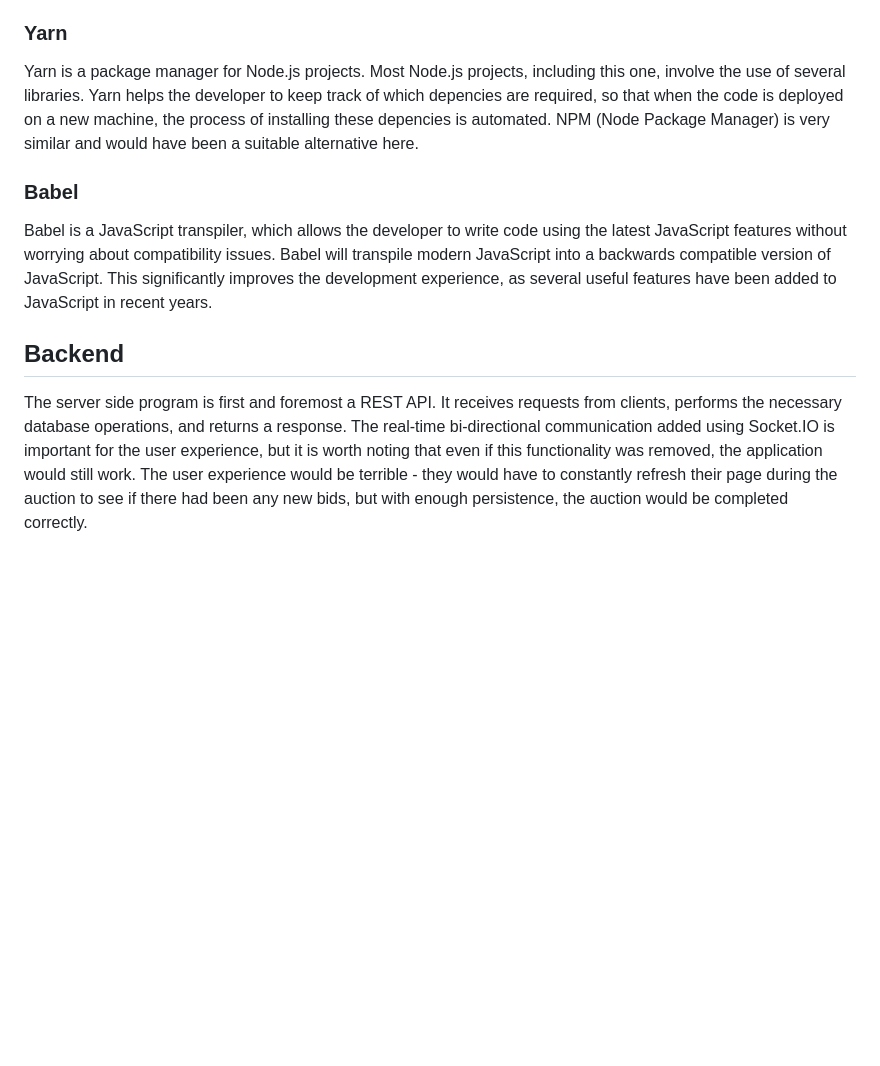
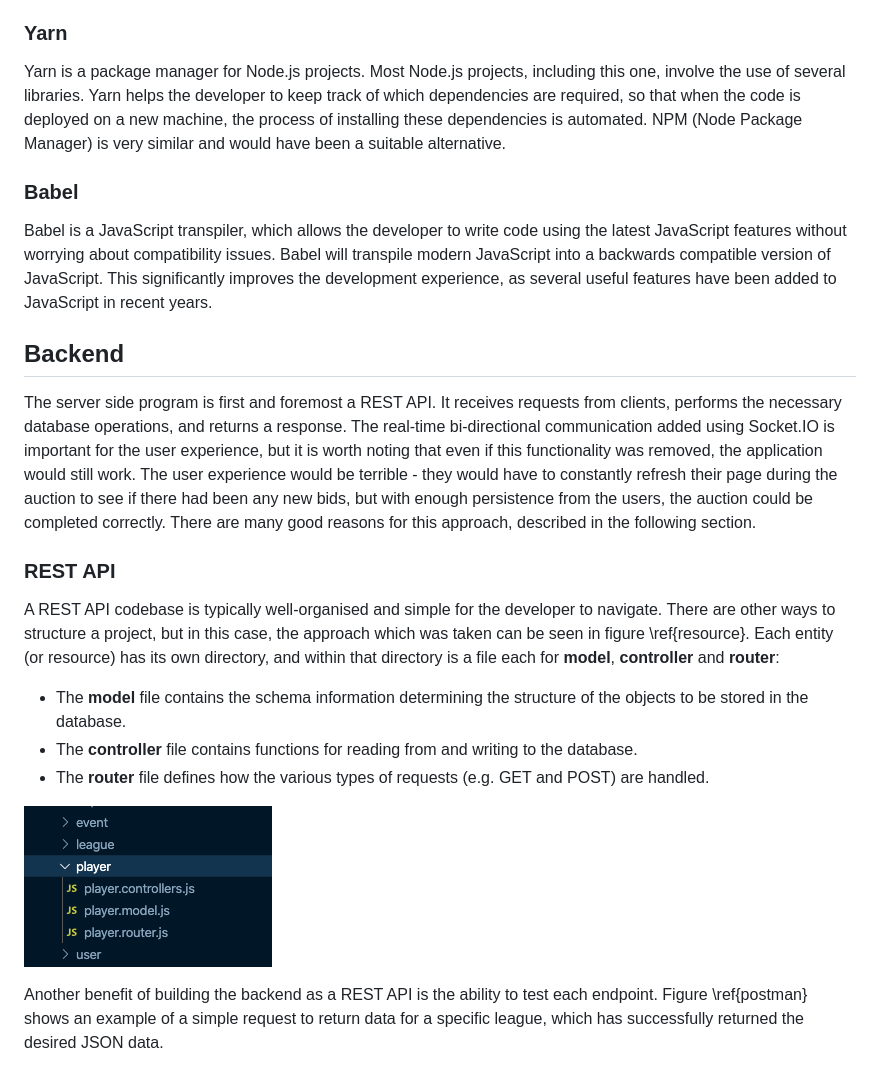
Before and after one commit to stuartjwright/fantasy-football-app, a Markdown page: report/060-implementation.md, the part around the change printed below. Drawn GitHub-style; pictures changed too: report/img/resource.png (added); blank space fills up the shorter version.

Commit message:
more report written

```diff
--- a/report/060-implementation.md
+++ b/report/060-implementation.md
@@ -101,7 +101,7 @@ Postman is a tool which can be used to test REST API endpoints. For example, onc
 
 ### Yarn
 
-Yarn is a package manager for Node.js projects. Most Node.js projects, including this one, involve the use of several libraries. Yarn helps the developer to keep track of which depencies are required, so that when the code is deployed on a new machine, the process of installing these depencies is automated. NPM (Node Package Manager) is very similar and would have been a suitable alternative here.
+Yarn is a package manager for Node.js projects. Most Node.js projects, including this one, involve the use of several libraries. Yarn helps the developer to keep track of which dependencies are required, so that when the code is deployed on a new machine, the process of installing these dependencies is automated. NPM (Node Package Manager) is very similar and would have been a suitable alternative.
 
 ### Babel
 
@@ -109,4 +109,17 @@ Babel is a JavaScript transpiler, which allows the developer to write code using
 
 ## Backend
 
-The server side program is first and foremost a REST API. It receives requests from clients, performs the necessary database operations, and returns a response. The real-time bi-directional communication added using Socket.IO is important for the user experience, but it is worth noting that even if this functionality was removed, the application would still work. The user experience would be terrible - they would have to constantly refresh their page during the auction to see if there had been any new bids, but with enough persistence, the auction would be completed correctly.
+The server side program is first and foremost a REST API. It receives requests from clients, performs the necessary database operations, and returns a response. The real-time bi-directional communication added using Socket.IO is important for the user experience, but it is worth noting that even if this functionality was removed, the application would still work. The user experience would be terrible - they would have to constantly refresh their page during the auction to see if there had been any new bids, but with enough persistence from the users, the auction could be completed correctly. There are many good reasons for this approach, described in the following section.
+
+### REST API
+
+A REST API codebase is typically well-organised and simple for the developer to navigate. There are other ways to structure a project, but in this case, the approach which was taken can be seen in figure \ref{resource}. Each entity (or resource) has its own directory, and within that directory is a file each for **model**, **controller** and **router**:
+
+* The **model** file contains the schema information determining the structure of the objects to be stored in the database.
+* The **controller** file contains functions for reading from and writing to the database.
+* The **router** file defines how the various types of requests (e.g. GET and POST) are handled.
+
+![Resource Directory Structure\label{resource}](./img/resource.png)
+
+Another benefit of building the backend as a REST API is the ability to test each endpoint. Figure \ref{postman} shows an example of a simple request to return data for a specific league, which has successfully returned the desired JSON data.
+
```
Also changed, not shown: other parts of report/060-implementation.md (+26 -0 lines), report/img/collection.png (added), report/img/postman.png (added), 2 other files.
